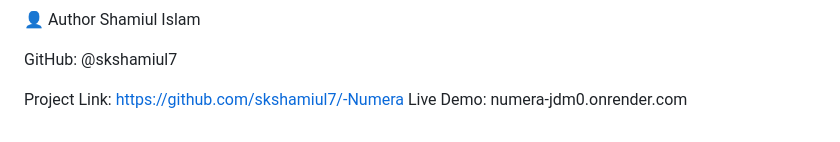
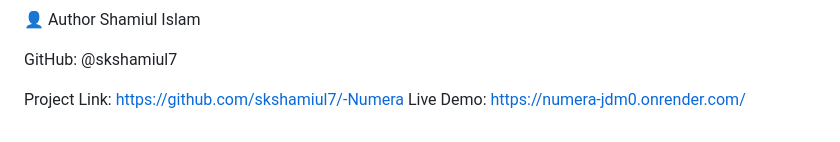
Before and after one commit to skshamiul7/-Numera, a Markdown page: README.md, the part around the change. Drawn GitHub-style.

Commit message:
Update Live Demo link format in README

```diff
--- a/README.md
+++ b/README.md
@@ -148,4 +148,4 @@ Shamiul Islam
 GitHub: @skshamiul7
 
 Project Link: https://github.com/skshamiul7/-Numera
-Live Demo: numera-jdm0.onrender.com
+Live Demo: https://numera-jdm0.onrender.com/
```
